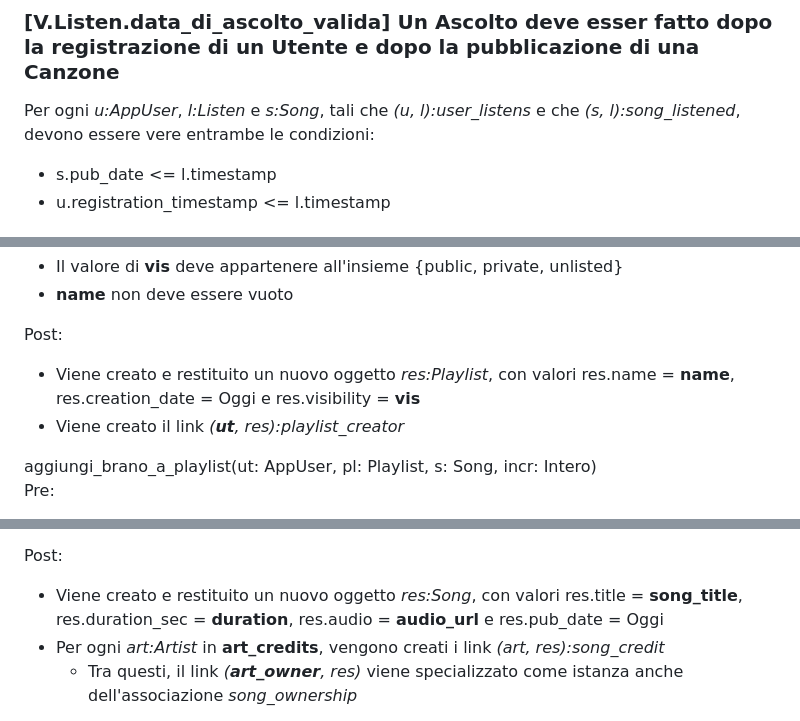
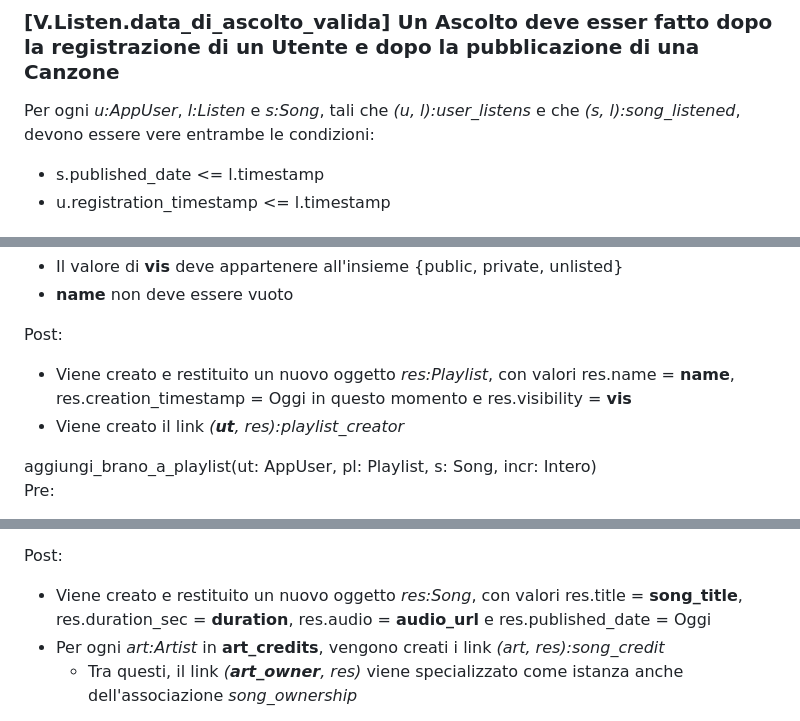
Before and after one commit to HomelessChicken78/eufonica-back-end, a Markdown page: docs/analisi_concettuale.md, 3 parts joined by grey strips. Rendered like a GitHub page.

```diff
--- a/docs/analisi_concettuale.md
+++ b/docs/analisi_concettuale.md
@@ -98,7 +98,7 @@ Per ogni _al:Album_ e _art:Artist_, tali che _(al, art):art_album_, deve essere
 ### [V.Listen.data_di_ascolto_valida] Un Ascolto deve esser fatto dopo la registrazione di un Utente e dopo la pubblicazione di una Canzone
 
 Per ogni _u:AppUser_, _l:Listen_ e _s:Song_, tali che _(u, l):user_listens_ e che _(s, l):song_listened_, devono essere vere entrambe le condizioni:
-- s.pub_date <= l.timestamp
+- s.published_date <= l.timestamp
 - u.registration_timestamp <= l.timestamp
 
 <!-- TOC --><a id="listennon_ascolta_piu_della_durata"></a>
@@ -238,7 +238,7 @@ Pre:
 Post:
 </p>
 
-- Viene creato e restituito un nuovo oggetto _res:Playlist_, con valori res.name = **name**, res.creation_date = Oggi e res.visibility = **vis**
+- Viene creato e restituito un nuovo oggetto _res:Playlist_, con valori res.name = **name**, res.creation_timestamp = Oggi in questo momento e res.visibility = **vis**
 - Viene creato il link _(**ut**, res):playlist_creator_
 
 <p style="margin-top: 20px">
@@ -319,7 +319,7 @@ Pre:
 Post:
 </p>
 
-- Viene creato e restituito un nuovo oggetto _res:Song_, con valori res.title = **song_title**, res.duration_sec = **duration**, res.audio = **audio_url** e res.pub_date = Oggi
+- Viene creato e restituito un nuovo oggetto _res:Song_, con valori res.title = **song_title**, res.duration_sec = **duration**, res.audio = **audio_url** e res.published_date = Oggi
 - Per ogni _art:Artist_ in **art_credits**, vengono creati i link _(art, res):song_credit_
    - Tra questi, il link _(**art_owner**, res)_ viene specializzato come istanza anche dell'associazione _song_ownership_
 
```
Also changed, not shown: other parts of docs/analisi_concettuale.md (+1 -1 lines), docs/Class_Diagram.png, docs/Class_Diagram_Ristrutturato.png, 3 other files.
